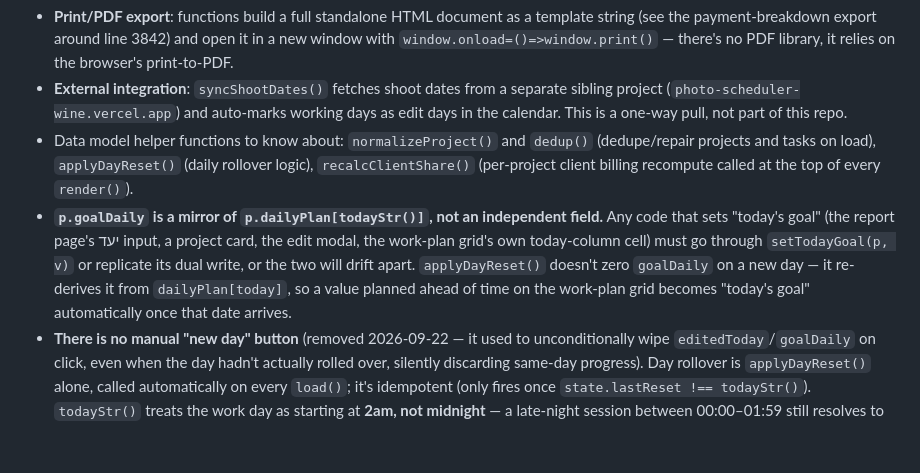
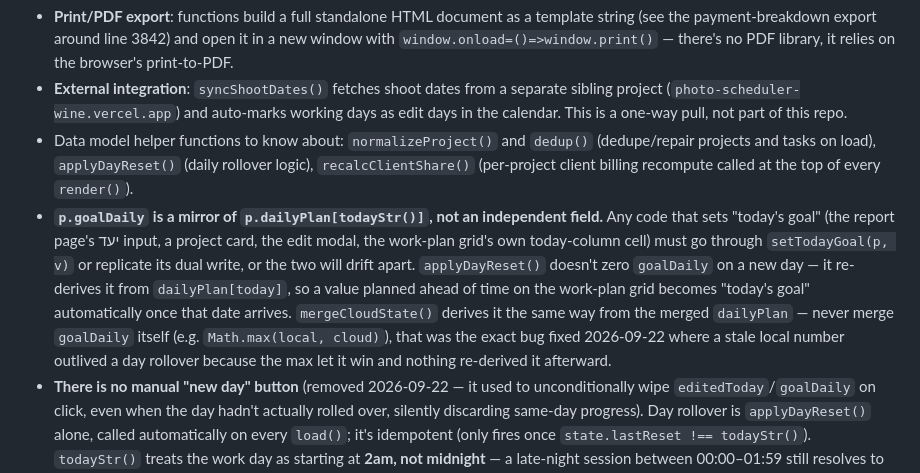
Before and after one commit to karinrav-web/karin-manager, a Markdown page: CLAUDE.md, the part around the change. Rendered like a GitHub page; blank space fills up the shorter version.

Commit message:
Update CLAUDE.md: note the goalDaily merge-as-max bug and its fix
Co-Authored-By: Claude Sonnet 5 <noreply@anthropic.com>
Claude-Session: https://claude.ai/code/session_01DSYZeJdbSaKNCWxr2UGJAp

```diff
--- a/CLAUDE.md
+++ b/CLAUDE.md
@@ -44,5 +44,5 @@ Everything lives in one `<script>` block in `index.html`. Structure, in order:
 - **Print/PDF export**: functions build a full standalone HTML document as a template string (see the payment-breakdown export around line 3842) and open it in a new window with `window.onload=()=>window.print()` — there's no PDF library, it relies on the browser's print-to-PDF.
 - **External integration**: `syncShootDates()` fetches shoot dates from a separate sibling project (`photo-scheduler-wine.vercel.app`) and auto-marks working days as edit days in the calendar. This is a one-way pull, not part of this repo.
 - Data model helper functions to know about: `normalizeProject()` and `dedup()` (dedupe/repair projects and tasks on load), `applyDayReset()` (daily rollover logic), `recalcClientShare()` (per-project client billing recompute called at the top of every `render()`).
-- **`p.goalDaily` is a mirror of `p.dailyPlan[todayStr()]`, not an independent field.** Any code that sets "today's goal" (the report page's יעד input, a project card, the edit modal, the work-plan grid's own today-column cell) must go through `setTodayGoal(p, v)` or replicate its dual write, or the two will drift apart. `applyDayReset()` doesn't zero `goalDaily` on a new day — it re-derives it from `dailyPlan[today]`, so a value planned ahead of time on the work-plan grid becomes "today's goal" automatically once that date arrives.
+- **`p.goalDaily` is a mirror of `p.dailyPlan[todayStr()]`, not an independent field.** Any code that sets "today's goal" (the report page's יעד input, a project card, the edit modal, the work-plan grid's own today-column cell) must go through `setTodayGoal(p, v)` or replicate its dual write, or the two will drift apart. `applyDayReset()` doesn't zero `goalDaily` on a new day — it re-derives it from `dailyPlan[today]`, so a value planned ahead of time on the work-plan grid becomes "today's goal" automatically once that date arrives. `mergeCloudState()` derives it the same way from the merged `dailyPlan` — never merge `goalDaily` itself (e.g. `Math.max(local, cloud)`), that was the exact bug fixed 2026-09-22 where a stale local number outlived a day rollover because the max let it win and nothing re-derived it afterward.
 - **There is no manual "new day" button** (removed 2026-09-22 — it used to unconditionally wipe `editedToday`/`goalDaily` on click, even when the day hadn't actually rolled over, silently discarding same-day progress). Day rollover is `applyDayReset()` alone, called automatically on every `load()`; it's idempotent (only fires once `state.lastReset !== todayStr()`). `todayStr()` treats the work day as starting at **2am, not midnight** — a late-night session between 00:00–01:59 still resolves to the previous calendar day, so don't reintroduce a raw `new Date()` for "today" anywhere that needs to agree with `editedToday`/`dailyPlan`/the report page's date display; derive it from `todayStr()` instead (see `renderWorkPlan()`'s `now` for the pattern).
```
